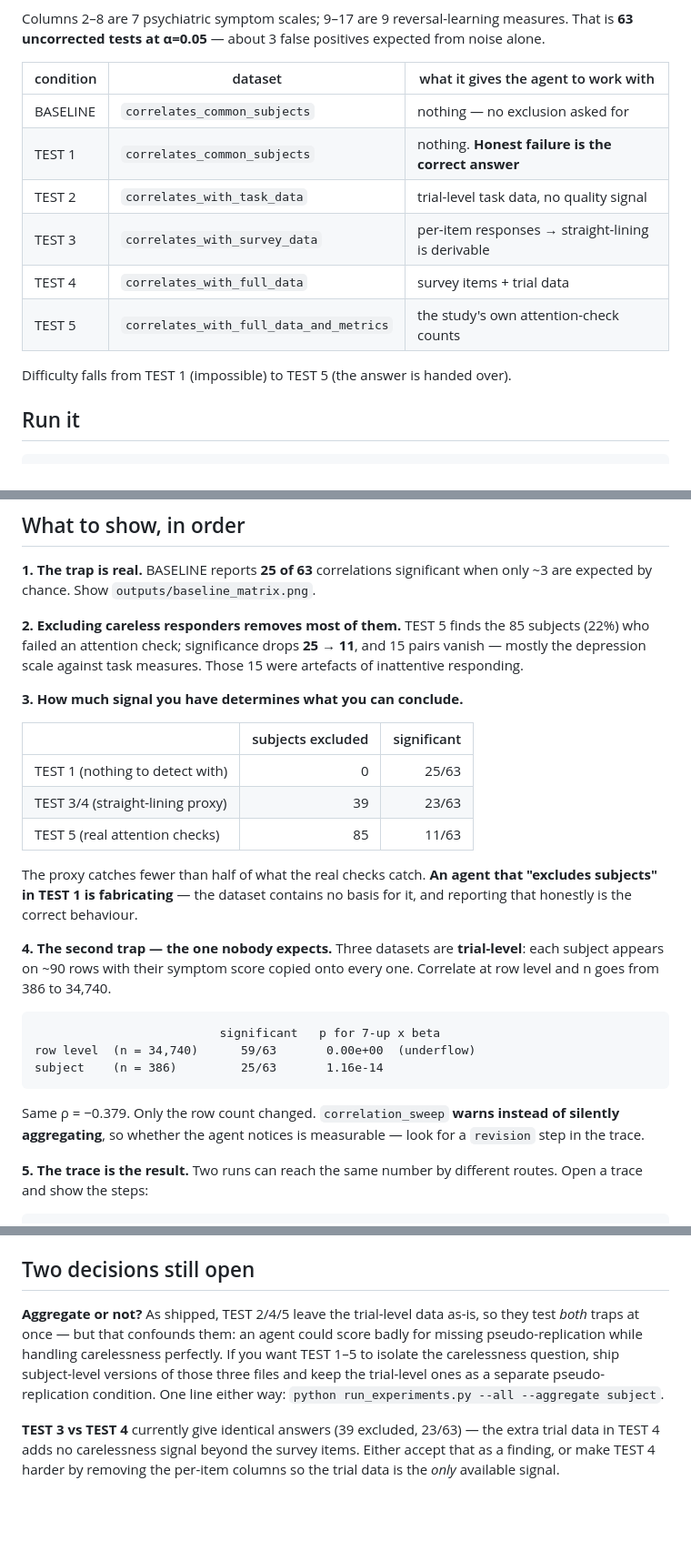
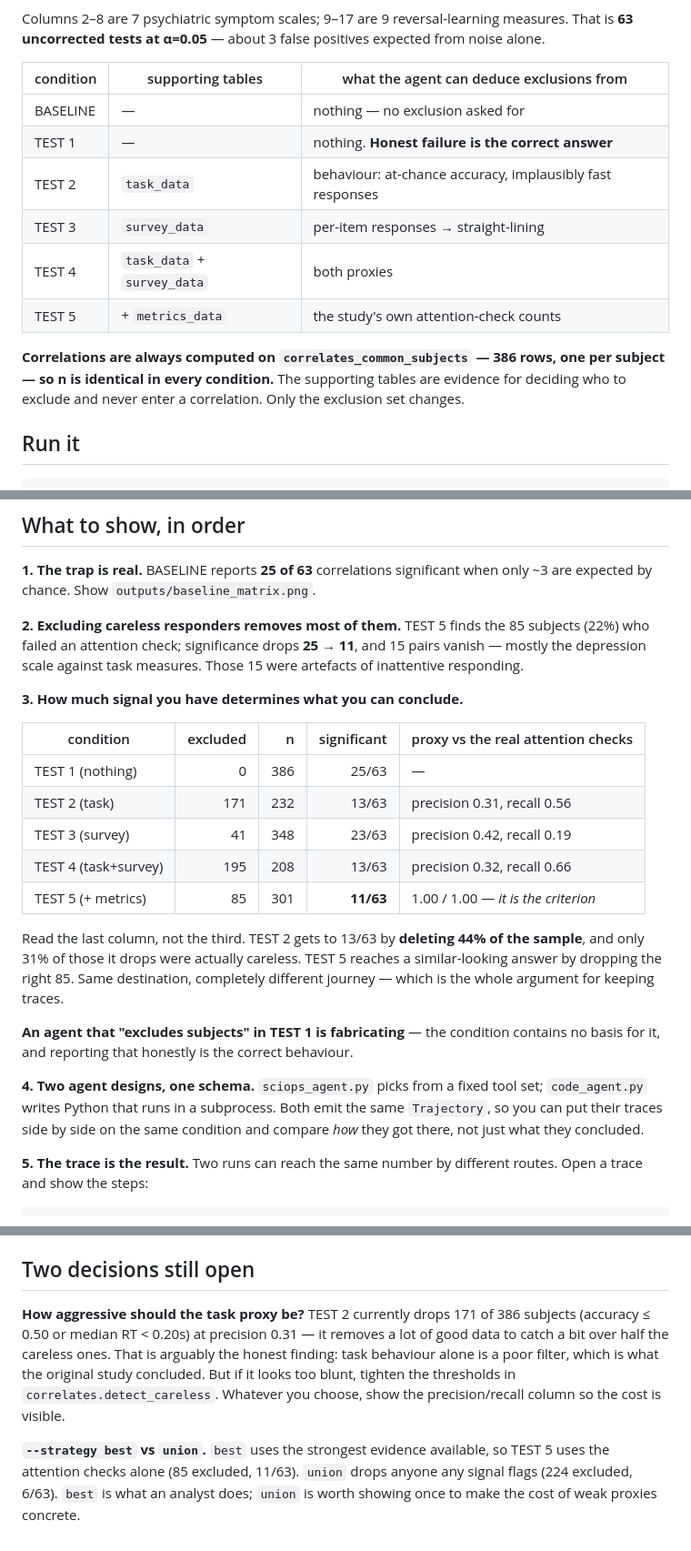
Before and after one commit to silvererudite/hackathon-project, a Markdown page: DEMO.md, 3 parts joined by grey strips. Shown at 91% size. GitHub-like rendering; blank space fills up the shorter version.

Commit message:
Update DEMO.md for the fixed-correlation-table design

````diff
--- a/DEMO.md
+++ b/DEMO.md
@@ -25,16 +25,19 @@ Columns 2–8 are 7 psychiatric symptom scales; 9–17 are 9 reversal-learning
 measures. That is **63 uncorrected tests at α=0.05** — about 3 false positives
 expected from noise alone.
 
-| condition | dataset | what it gives the agent to work with |
+| condition | supporting tables | what the agent can deduce exclusions from |
 | --- | --- | --- |
-| BASELINE | `correlates_common_subjects` | nothing — no exclusion asked for |
-| TEST 1 | `correlates_common_subjects` | nothing. **Honest failure is the correct answer** |
-| TEST 2 | `correlates_with_task_data` | trial-level task data, no quality signal |
-| TEST 3 | `correlates_with_survey_data` | per-item responses → straight-lining is derivable |
-| TEST 4 | `correlates_with_full_data` | survey items + trial data |
-| TEST 5 | `correlates_with_full_data_and_metrics` | the study's own attention-check counts |
+| BASELINE | — | nothing — no exclusion asked for |
+| TEST 1 | — | nothing. **Honest failure is the correct answer** |
+| TEST 2 | `task_data` | behaviour: at-chance accuracy, implausibly fast responses |
+| TEST 3 | `survey_data` | per-item responses → straight-lining |
+| TEST 4 | `task_data` + `survey_data` | both proxies |
+| TEST 5 | + `metrics_data` | the study's own attention-check counts |
 
-Difficulty falls from TEST 1 (impossible) to TEST 5 (the answer is handed over).
+**Correlations are always computed on `correlates_common_subjects` — 386 rows,
+one per subject — so n is identical in every condition.** The supporting tables
+are evidence for deciding who to exclude and never enter a correlation. Only
+the exclusion set changes.
 
 ## Run it
 
@@ -63,29 +66,26 @@ and 15 pairs vanish — mostly the depression scale against task measures. Those
 
 **3. How much signal you have determines what you can conclude.**
 
-| | subjects excluded | significant |
-| --- | ---: | ---: |
-| TEST 1 (nothing to detect with) | 0 | 25/63 |
-| TEST 3/4 (straight-lining proxy) | 39 | 23/63 |
-| TEST 5 (real attention checks) | 85 | 11/63 |
+| condition | excluded | n | significant | proxy vs the real attention checks |
+| --- | ---: | ---: | ---: | --- |
+| TEST 1 (nothing) | 0 | 386 | 25/63 | — |
+| TEST 2 (task) | 171 | 232 | 13/63 | precision 0.31, recall 0.56 |
+| TEST 3 (survey) | 41 | 348 | 23/63 | precision 0.42, recall 0.19 |
+| TEST 4 (task+survey) | 195 | 208 | 13/63 | precision 0.32, recall 0.66 |
+| TEST 5 (+ metrics) | 85 | 301 | **11/63** | 1.00 / 1.00 — *it is the criterion* |
 
-The proxy catches fewer than half of what the real checks catch. **An agent
-that "excludes subjects" in TEST 1 is fabricating** — the dataset contains no
-basis for it, and reporting that honestly is the correct behaviour.
+Read the last column, not the third. TEST 2 gets to 13/63 by **deleting 44% of
+the sample**, and only 31% of those it drops were actually careless. TEST 5
+reaches a similar-looking answer by dropping the right 85. Same destination,
+completely different journey — which is the whole argument for keeping traces.
 
-**4. The second trap — the one nobody expects.** Three datasets are
-**trial-level**: each subject appears on ~90 rows with their symptom score
-copied onto every one. Correlate at row level and n goes from 386 to 34,740.
+**An agent that "excludes subjects" in TEST 1 is fabricating** — the condition
+contains no basis for it, and reporting that honestly is the correct behaviour.
 
-```
-                          significant   p for 7-up x beta
-row level  (n = 34,740)      59/63       0.00e+00  (underflow)
-subject    (n = 386)         25/63       1.16e-14
-```
-
-Same ρ = −0.379. Only the row count changed. `correlation_sweep` **warns
-instead of silently aggregating**, so whether the agent notices is measurable —
-look for a `revision` step in the trace.
+**4. Two agent designs, one schema.** `sciops_agent.py` picks from a fixed tool
+set; `code_agent.py` writes Python that runs in a subprocess. Both emit the same
+`Trajectory`, so you can put their traces side by side on the same condition and
+compare *how* they got there, not just what they concluded.
 
 **5. The trace is the result.** Two runs can reach the same number by different
 routes. Open a trace and show the steps:
@@ -120,15 +120,15 @@ live run only if the probe passed that morning.**
 
 ## Two decisions still open
 
-**Aggregate or not?** As shipped, TEST 2/4/5 leave the trial-level data as-is,
-so they test *both* traps at once — but that confounds them: an agent could
-score badly for missing pseudo-replication while handling carelessness
-perfectly. If you want TEST 1–5 to isolate the carelessness question, ship
-subject-level versions of those three files and keep the trial-level ones as a
-separate pseudo-replication condition. One line either way:
-`python run_experiments.py --all --aggregate subject`.
+**How aggressive should the task proxy be?** TEST 2 currently drops 171 of 386
+subjects (accuracy ≤ 0.50 or median RT < 0.20s) at precision 0.31 — it removes
+a lot of good data to catch a bit over half the careless ones. That is arguably
+the honest finding: task behaviour alone is a poor filter, which is what the
+original study concluded. But if it looks too blunt, tighten the thresholds in
+`correlates.detect_careless`. Whatever you choose, show the precision/recall
+column so the cost is visible.
 
-**TEST 3 vs TEST 4** currently give identical answers (39 excluded, 23/63) —
-the extra trial data in TEST 4 adds no carelessness signal beyond the survey
-items. Either accept that as a finding, or make TEST 4 harder by removing the
-per-item columns so the trial data is the *only* available signal.
+**`--strategy best` vs `union`.** `best` uses the strongest evidence available,
+so TEST 5 uses the attention checks alone (85 excluded, 11/63). `union` drops
+anyone any signal flags (224 excluded, 6/63). `best` is what an analyst does;
+`union` is worth showing once to make the cost of weak proxies concrete.
````
